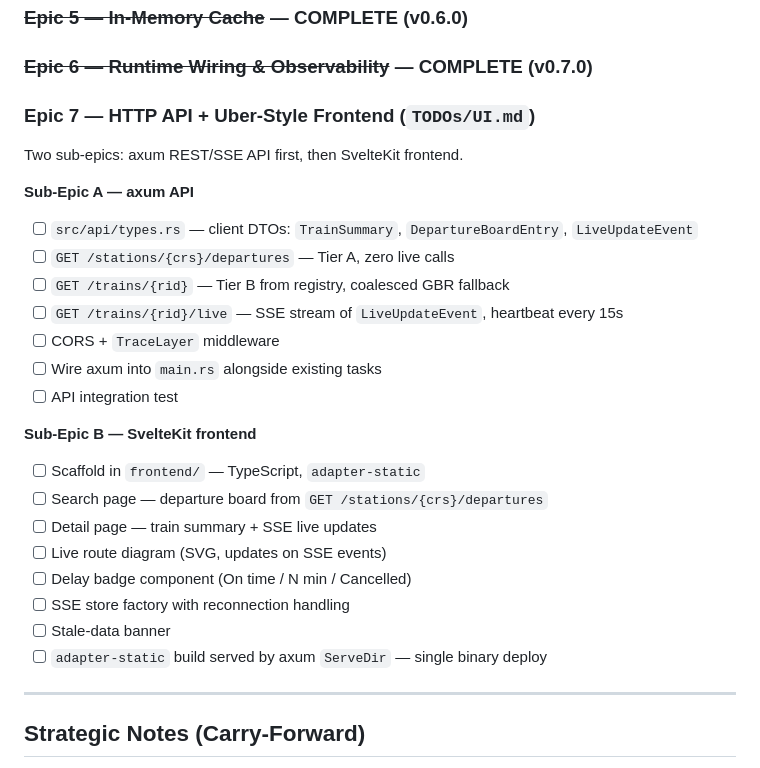
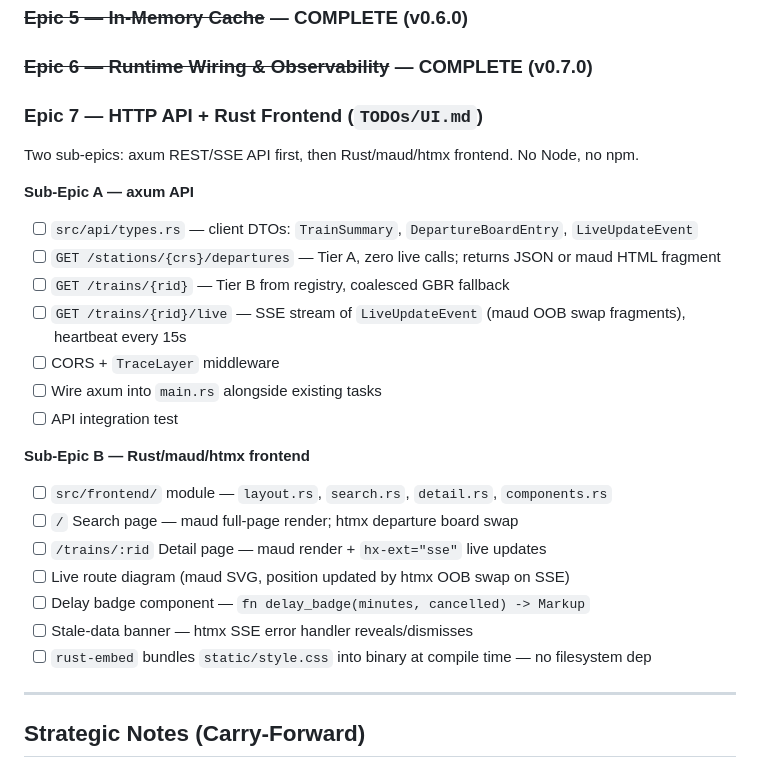
Before and after one commit to miki-przygoda/RailPredict, a Markdown page: TODO.md, the part around the change. GitHub-like rendering.

```diff
--- a/TODO.md
+++ b/TODO.md
@@ -30,27 +30,26 @@ The current version and last worked on date should be noted at the top of this f
 
 ### ~~Epic 6 — Runtime Wiring & Observability~~ — COMPLETE (v0.7.0)
 
-### Epic 7 — HTTP API + Uber-Style Frontend (`TODOs/UI.md`)
-Two sub-epics: axum REST/SSE API first, then SvelteKit frontend.
+### Epic 7 — HTTP API + Rust Frontend (`TODOs/UI.md`)
+Two sub-epics: axum REST/SSE API first, then Rust/maud/htmx frontend. No Node, no npm.
 
 **Sub-Epic A — axum API**
 - [ ] `src/api/types.rs` — client DTOs: `TrainSummary`, `DepartureBoardEntry`, `LiveUpdateEvent`
-- [ ] `GET /stations/{crs}/departures` — Tier A, zero live calls
+- [ ] `GET /stations/{crs}/departures` — Tier A, zero live calls; returns JSON or maud HTML fragment
 - [ ] `GET /trains/{rid}` — Tier B from registry, coalesced GBR fallback
-- [ ] `GET /trains/{rid}/live` — SSE stream of `LiveUpdateEvent`, heartbeat every 15s
+- [ ] `GET /trains/{rid}/live` — SSE stream of `LiveUpdateEvent` (maud OOB swap fragments), heartbeat every 15s
 - [ ] CORS + `TraceLayer` middleware
 - [ ] Wire axum into `main.rs` alongside existing tasks
 - [ ] API integration test
 
-**Sub-Epic B — SvelteKit frontend**
-- [ ] Scaffold in `frontend/` — TypeScript, `adapter-static`
-- [ ] Search page — departure board from `GET /stations/{crs}/departures`
-- [ ] Detail page — train summary + SSE live updates
-- [ ] Live route diagram (SVG, updates on SSE events)
-- [ ] Delay badge component (On time / N min / Cancelled)
-- [ ] SSE store factory with reconnection handling
-- [ ] Stale-data banner
-- [ ] `adapter-static` build served by axum `ServeDir` — single binary deploy
+**Sub-Epic B — Rust/maud/htmx frontend**
+- [ ] `src/frontend/` module — `layout.rs`, `search.rs`, `detail.rs`, `components.rs`
+- [ ] `/` Search page — maud full-page render; htmx departure board swap
+- [ ] `/trains/:rid` Detail page — maud render + `hx-ext="sse"` live updates
+- [ ] Live route diagram (maud SVG, position updated by htmx OOB swap on SSE)
+- [ ] Delay badge component — `fn delay_badge(minutes, cancelled) -> Markup`
+- [ ] Stale-data banner — htmx SSE error handler reveals/dismisses
+- [ ] `rust-embed` bundles `static/style.css` into binary at compile time — no filesystem dep
 
 ---
 
```
